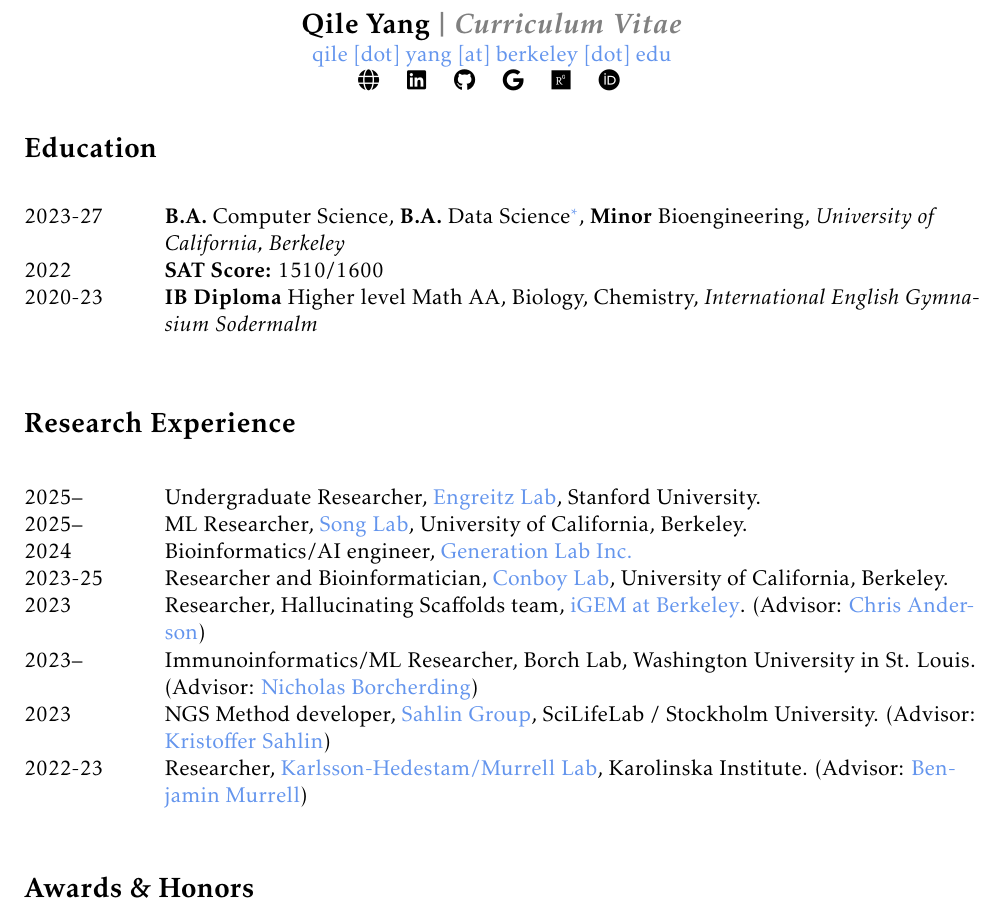
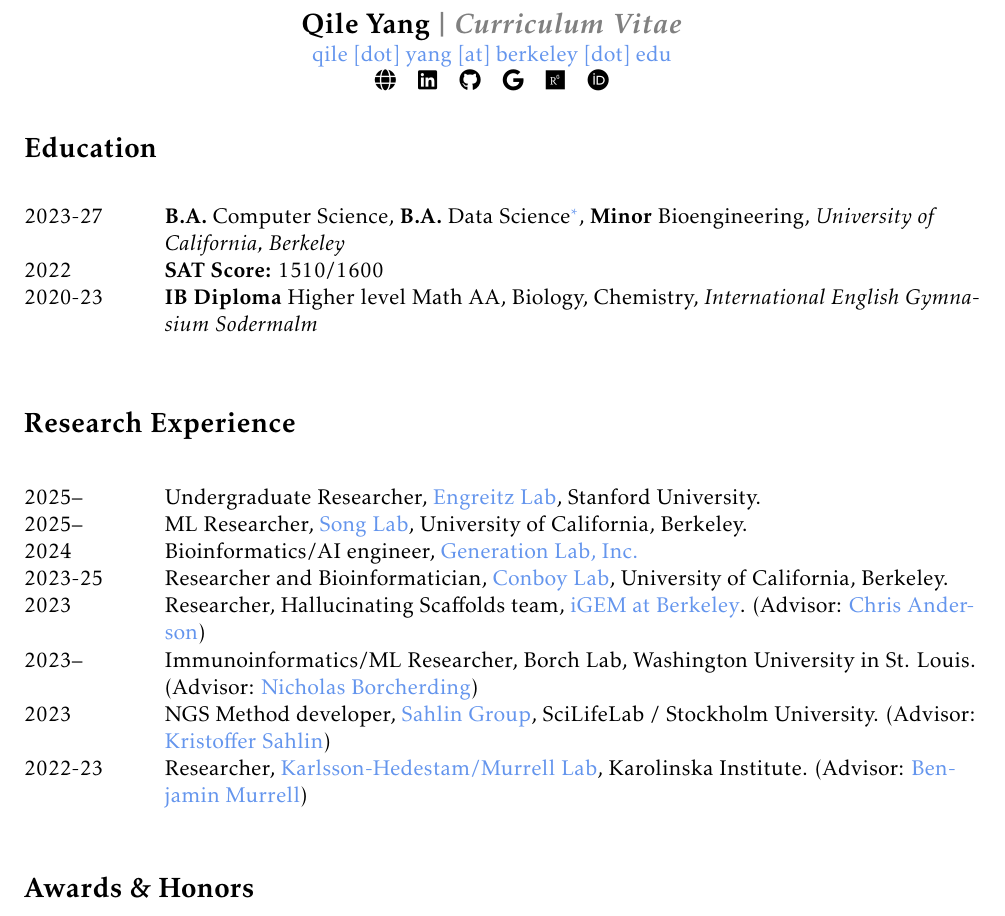
Before and after one commit to Qile0317/cv, a LaTeX document (main.tex, which reads include/exp_research.tex): part of page 1 of 3, cut so that both start at the same text. Compiled offline with pdfLaTeX.

Commit message:
minor fixes

```diff
--- a/include/exp_research.tex
+++ b/include/exp_research.tex
@@ -6,7 +6,7 @@
 
     2025-- & ML Researcher, \href{https://people.eecs.berkeley.edu/~yss/}{Song Lab}, University of California, Berkeley. \\
 
-    2024 & Bioinformatics/AI engineer, \href{https://www.generationlab.com/}{Generation Lab Inc.} \\
+    2024 & Bioinformatics/AI engineer, \href{https://www.generationlab.com/}{Generation Lab, Inc.} \\
 
     2023-25 & Researcher and Bioinformatician, \href{https://conboylab.berkeley.edu/}{Conboy Lab}, University of California, Berkeley. \\
 
@@ -16,6 +16,6 @@
 
     2023 & NGS Method developer, \href{https://sahlingroup.github.io/}{Sahlin Group}, SciLifeLab / Stockholm University. (Advisor: \href{https://www.scilifelab.se/researchers/kristoffer-sahlin/}{Kristoffer Sahlin}) \\
 
-    2022-23 & Researcher, \href{https://ki.se/en/people/benjamin-murrell}{Karlsson-Hedestam/Murrell Lab}, Karolinska Institute. (Advisor: \href{https://ki.se/en/people/benjamin-murrell}{Benjamin Murrell}) \\
+    2022-23 & Researcher, \href{https://ki.se/en/people/benjamin-murrell}{Karlsson-Hedestam/Murrell Lab}, Karolinska Institute. (Advisor: \href{https://ki.se/en/people/benjamin-murrell}{Benjamin Murrell})
 
 \end{longtable}
--- a/main.tex
+++ b/main.tex
@@ -2,6 +2,8 @@
 \usepackage[margin=1in]{geometry}
 \usepackage{CJKutf8}
 %\linespread{0.985}
+
+\hbadness=99999
 
 \usepackage[
     backend=biber,
@@ -47,13 +49,6 @@
 \newcommand{\socialicon}[2]{
   \hypersetup{hidelinks}
   \href{https://#2}{#1}
-  \hypersetup{hidelinks=false}
-}
-
-\newcommand{\emailicon}[1]{
-  \hypersetup{hidelinks}
-  \faEnvelope \href{mailto:#1}{#1}
-  \hypersetup{hidelinks=false}
 }
 
 %%% ----------------------------- %%%
```
Also changed, not shown: cv-qile-yang.pdf.
